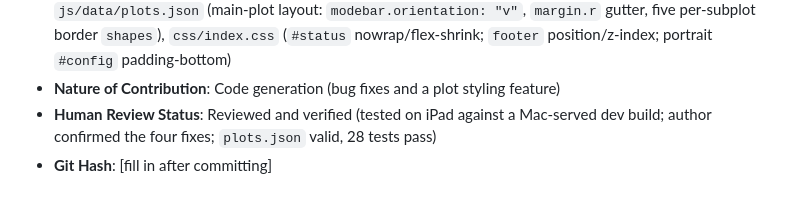
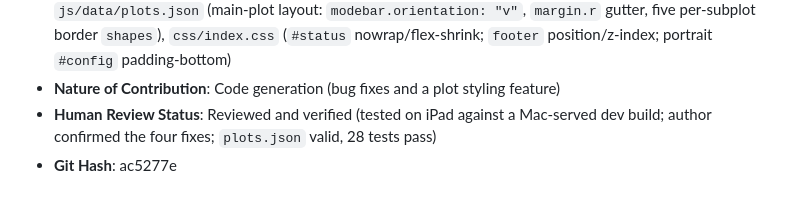
Before and after one commit to HamSCI/gmag_webui, a Markdown page: ai/ai_usage_log.md, the part around the change. GitHub-like rendering.

Commit message:
Update AI usage log with git hash for ac5277e

```diff
--- a/ai/ai_usage_log.md
+++ b/ai/ai_usage_log.md
@@ -151,4 +151,4 @@ Required per University of Scranton AI Policy, HamSCI Generative AI Use Agreemen
 - **Sections/Files Affected**: `js/index.js` (document-level `pointerdown` → `Plotly.Fx.unhover`; theme-aware plot border color threaded through `plotTheme()`/`themeLayout()`/`retintPlots()`), `js/data/plots.json` (main-plot layout: `modebar.orientation: "v"`, `margin.r` gutter, five per-subplot border `shapes`), `css/index.css` (`#status` nowrap/flex-shrink; `footer` position/z-index; portrait `#config` padding-bottom)
 - **Nature of Contribution**: Code generation (bug fixes and a plot styling feature)
 - **Human Review Status**: Reviewed and verified (tested on iPad against a Mac-served dev build; author confirmed the four fixes; `plots.json` valid, 28 tests pass)
-- **Git Hash**: [fill in after committing]
+- **Git Hash**: ac5277e
```
